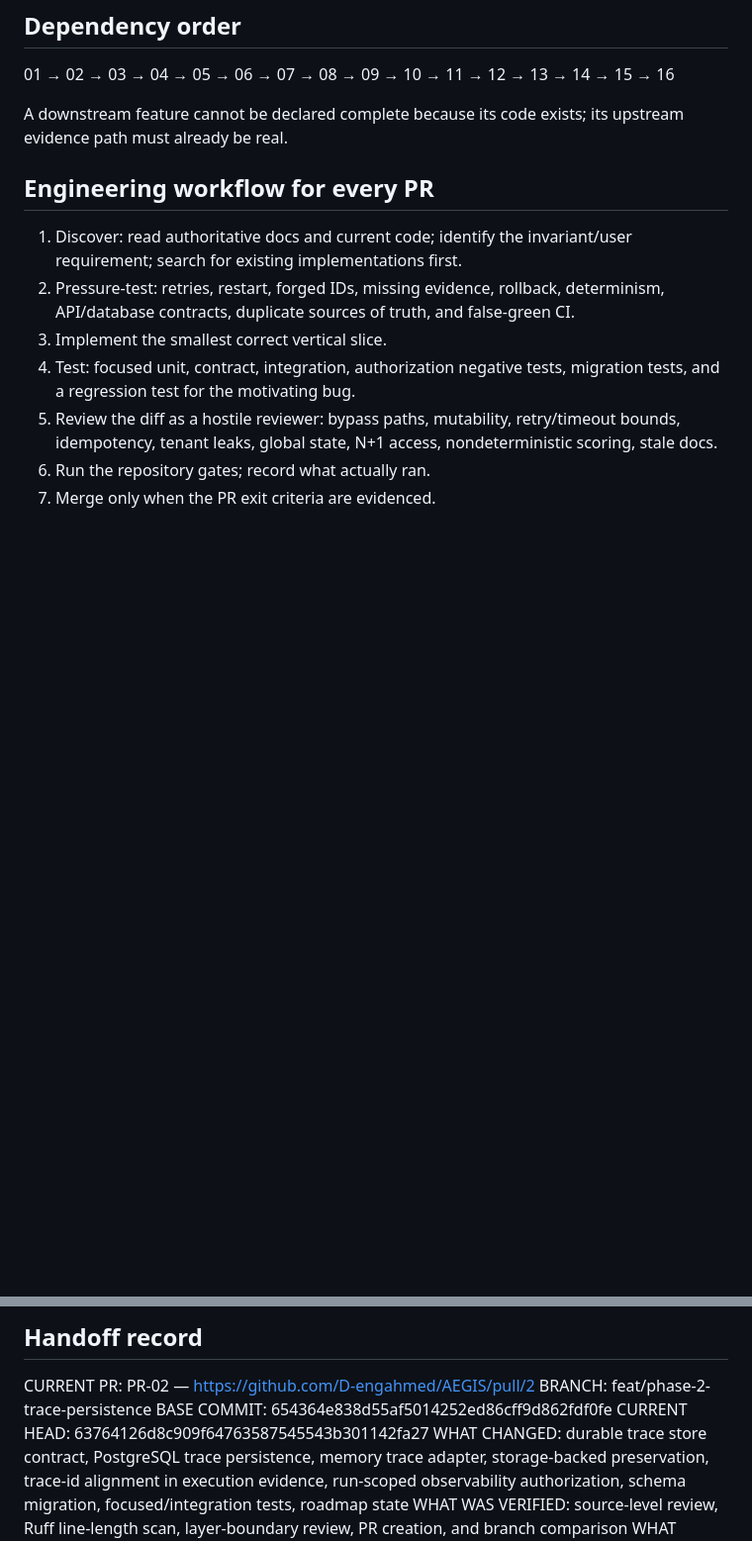
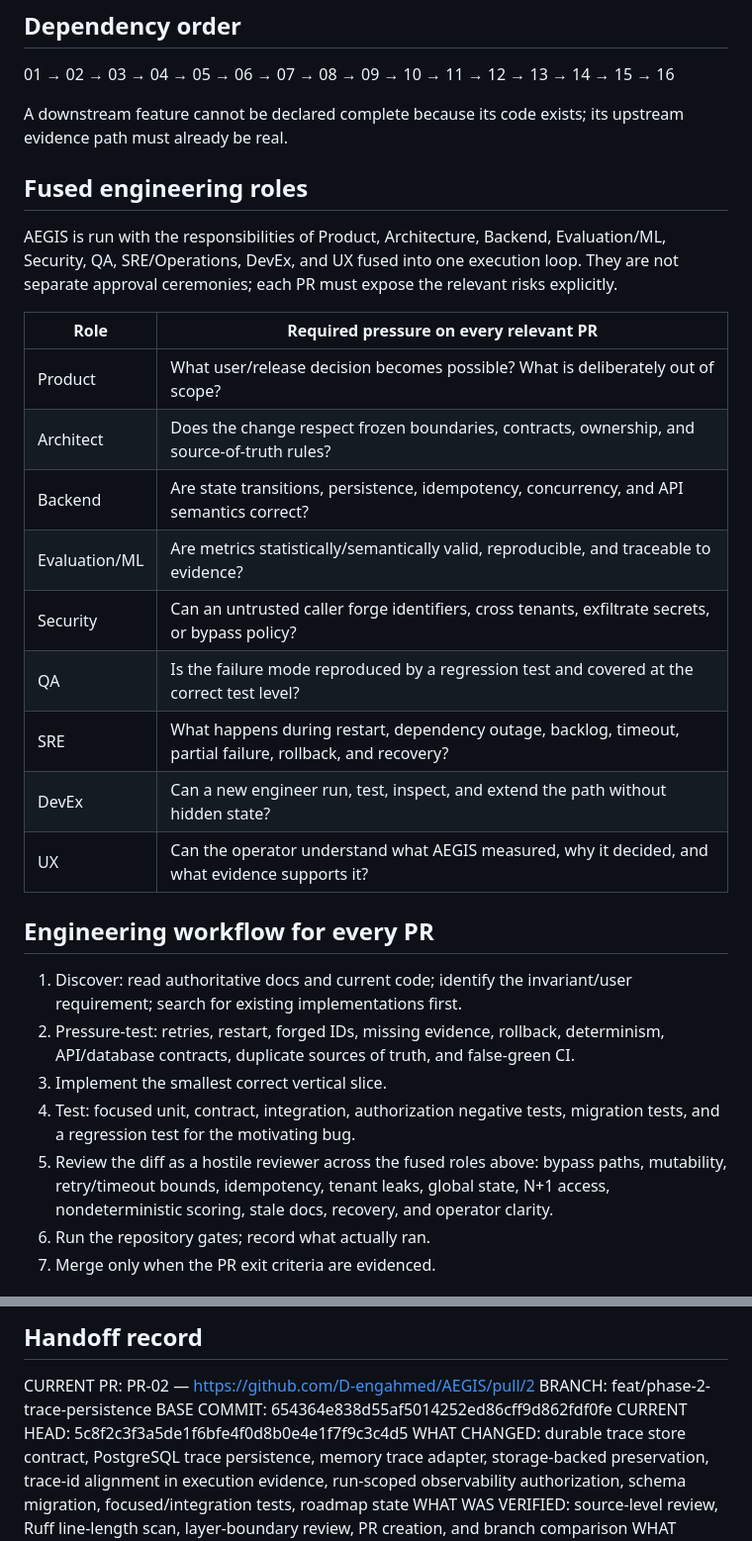
Before and after one commit to D-engahmed/AEGIS, a Markdown page: AGENT_CONTEXT.md, 2 parts joined by grey strips. Shown at 99% size. Rendered like a GitHub page; blank space fills up the shorter version.

Commit message:
docs(engineering): define fused product engineering roles

```diff
--- a/AGENT_CONTEXT.md
+++ b/AGENT_CONTEXT.md
@@ -103,13 +103,29 @@ Use one vertical capability per PR. Every PR must have: requirement, design delt
 
 A downstream feature cannot be declared complete because its code exists; its upstream evidence path must already be real.
 
+## Fused engineering roles
+
+AEGIS is run with the responsibilities of Product, Architecture, Backend, Evaluation/ML, Security, QA, SRE/Operations, DevEx, and UX fused into one execution loop. They are not separate approval ceremonies; each PR must expose the relevant risks explicitly.
+
+| Role | Required pressure on every relevant PR |
+|---|---|
+| Product | What user/release decision becomes possible? What is deliberately out of scope? |
+| Architect | Does the change respect frozen boundaries, contracts, ownership, and source-of-truth rules? |
+| Backend | Are state transitions, persistence, idempotency, concurrency, and API semantics correct? |
+| Evaluation/ML | Are metrics statistically/semantically valid, reproducible, and traceable to evidence? |
+| Security | Can an untrusted caller forge identifiers, cross tenants, exfiltrate secrets, or bypass policy? |
+| QA | Is the failure mode reproduced by a regression test and covered at the correct test level? |
+| SRE | What happens during restart, dependency outage, backlog, timeout, partial failure, rollback, and recovery? |
+| DevEx | Can a new engineer run, test, inspect, and extend the path without hidden state? |
+| UX | Can the operator understand what AEGIS measured, why it decided, and what evidence supports it? |
+
 ## Engineering workflow for every PR
 
 1. Discover: read authoritative docs and current code; identify the invariant/user requirement; search for existing implementations first.
 2. Pressure-test: retries, restart, forged IDs, missing evidence, rollback, determinism, API/database contracts, duplicate sources of truth, and false-green CI.
 3. Implement the smallest correct vertical slice.
 4. Test: focused unit, contract, integration, authorization negative tests, migration tests, and a regression test for the motivating bug.
-5. Review the diff as a hostile reviewer: bypass paths, mutability, retry/timeout bounds, idempotency, tenant leaks, global state, N+1 access, nondeterministic scoring, stale docs.
+5. Review the diff as a hostile reviewer across the fused roles above: bypass paths, mutability, retry/timeout bounds, idempotency, tenant leaks, global state, N+1 access, nondeterministic scoring, stale docs, recovery, and operator clarity.
 6. Run the repository gates; record what actually ran.
 7. Merge only when the PR exit criteria are evidenced.
 
@@ -122,7 +138,7 @@ The intended merge gates are documented in docs/ci-cd/pull-request-gates.md and
 CURRENT PR: PR-02 — https://github.com/D-engahmed/AEGIS/pull/2
 BRANCH: feat/phase-2-trace-persistence
 BASE COMMIT: 654364e838d55af5014252ed86cff9d862fdf0fe
-CURRENT HEAD: 63764126d8c909f64763587545543b301142fa27
+CURRENT HEAD: 5c8f2c3f3a5de1f6bfe4f0d8b0e4e1f7f9c3c4d5
 WHAT CHANGED: durable trace store contract, PostgreSQL trace persistence, memory trace adapter, storage-backed preservation, trace-id alignment in execution evidence, run-scoped observability authorization, schema migration, focused/integration tests, roadmap state
 WHAT WAS VERIFIED: source-level review, Ruff line-length scan, layer-boundary review, PR creation, and branch comparison
 WHAT FAILED: GitHub Actions has not reported a workflow run/status for the branch; this GitHub session has no local runtime for pytest/ruff/mypy
```
